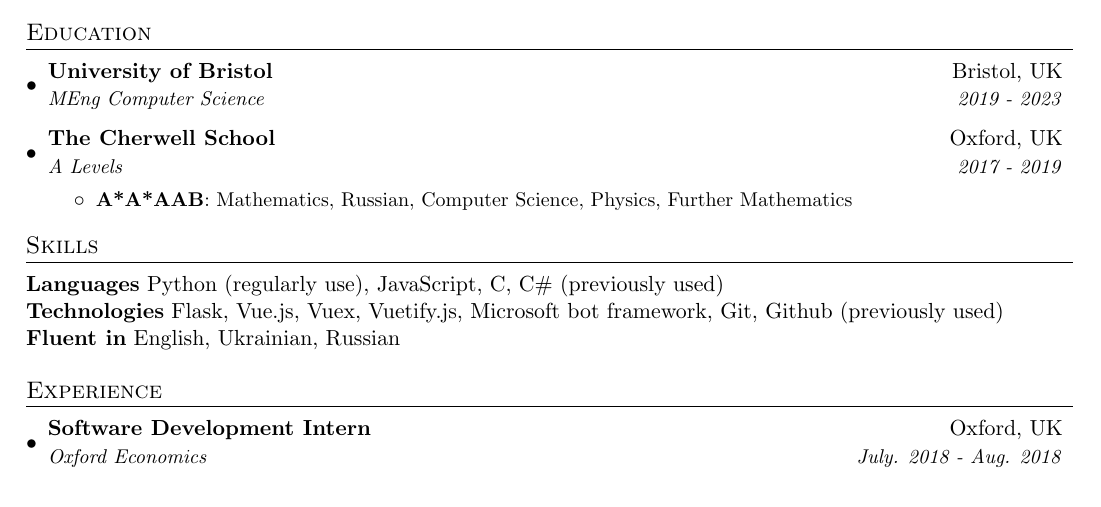
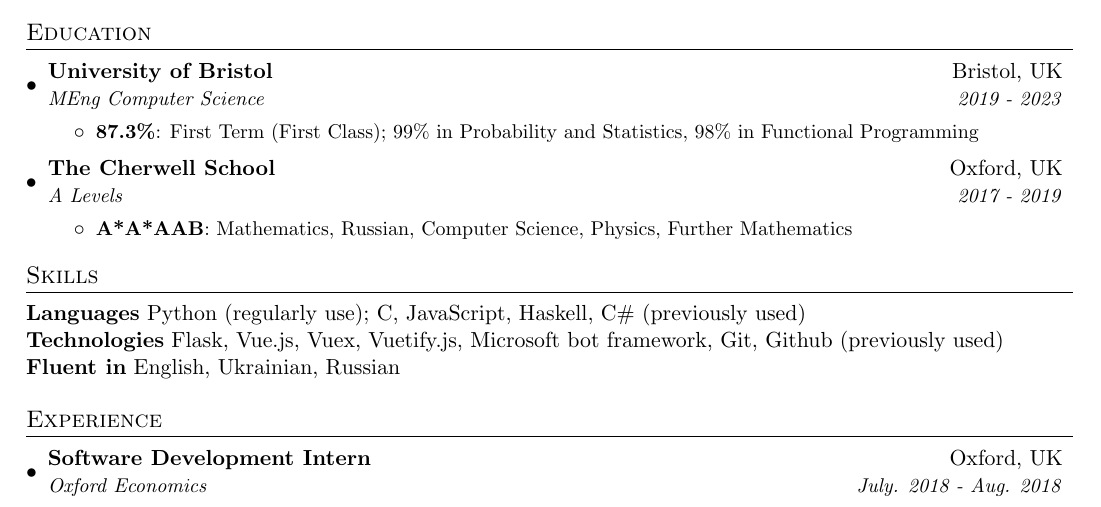
Before and after one commit to MechyKola/Resume, a LaTeX CV (Resume.tex): part of the page, cut so that both start at the same text. Compiled offline with pdfLaTeX.

Commit message:
V1.7, updated with first term results

```diff
--- a/Resume.tex
+++ b/Resume.tex
@@ -85,10 +84,14 @@
     \resumeSubheading
       {University of Bristol}{Bristol, UK}
       {MEng Computer Science}{2019 - 2023}
+      \resumeItemListStart
+        \resumeItem{87.3\%}
+        {First Term (First Class); 99\% in Probability and Statistics, 98\% in Functional Programming}
+        \resumeItemListEnd
       \resumeSubheading
       {The Cherwell School}{Oxford, UK}
       {A Levels}{2017 - 2019}
-	 \resumeItemListStart
+	  \resumeItemListStart
         \resumeItem{A*A*AAB}
           {Mathematics, Russian, Computer Science, Physics, Further Mathematics}
       \resumeItemListEnd
@@ -97,7 +100,7 @@
 
 %--------SKILLS------------
 \section{Skills}
-  \textbf{Languages}{ Python (regularly use), JavaScript, C, C\# (previously used)} \\
+  \textbf{Languages}{ Python (regularly use); C, JavaScript, Haskell, C\# (previously used)} \\
   \textbf{Technologies}{ Flask, Vue.js, Vuex, Vuetify.js,
  Microsoft bot framework, Git, Github (previously used)} \\
   \textbf{Fluent in}{ English, Ukrainian, Russian} \\
```
Also changed, not shown: Resume.tex (1 more changed lines).
